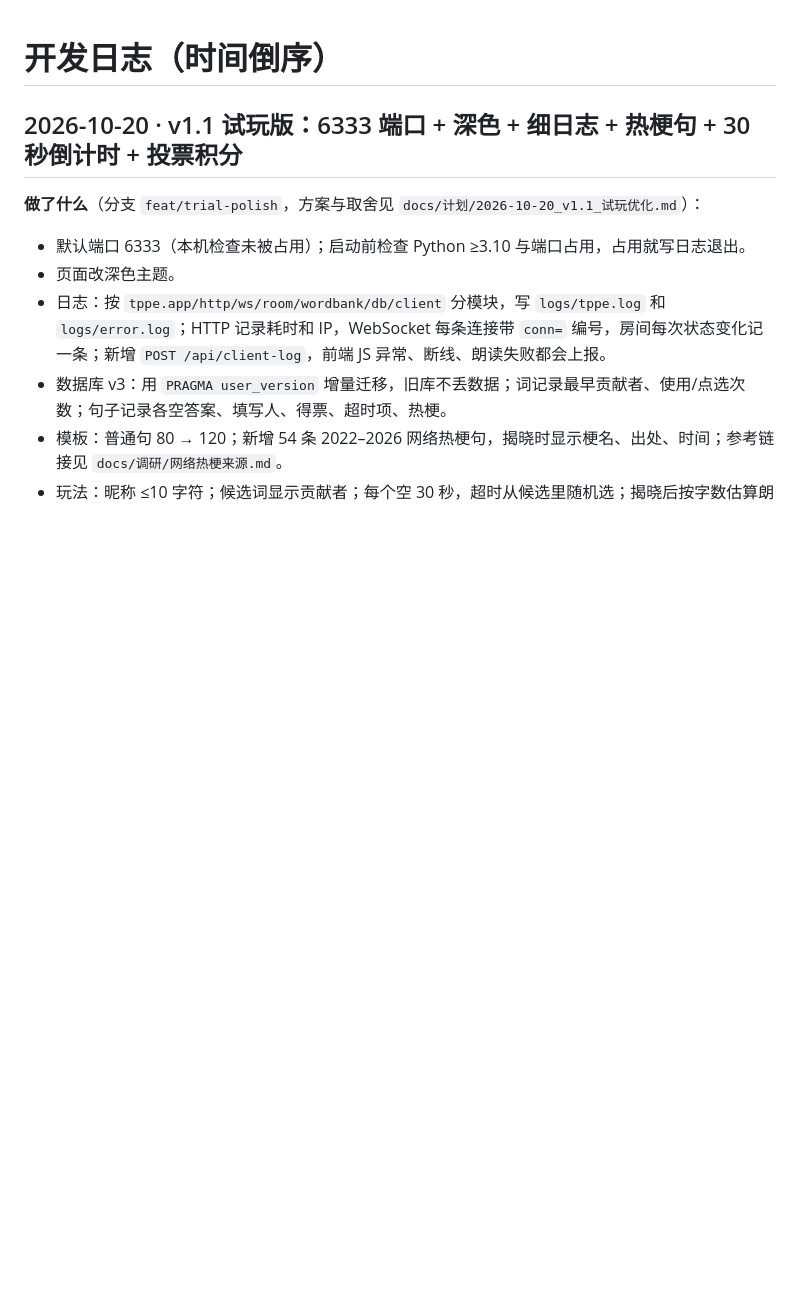
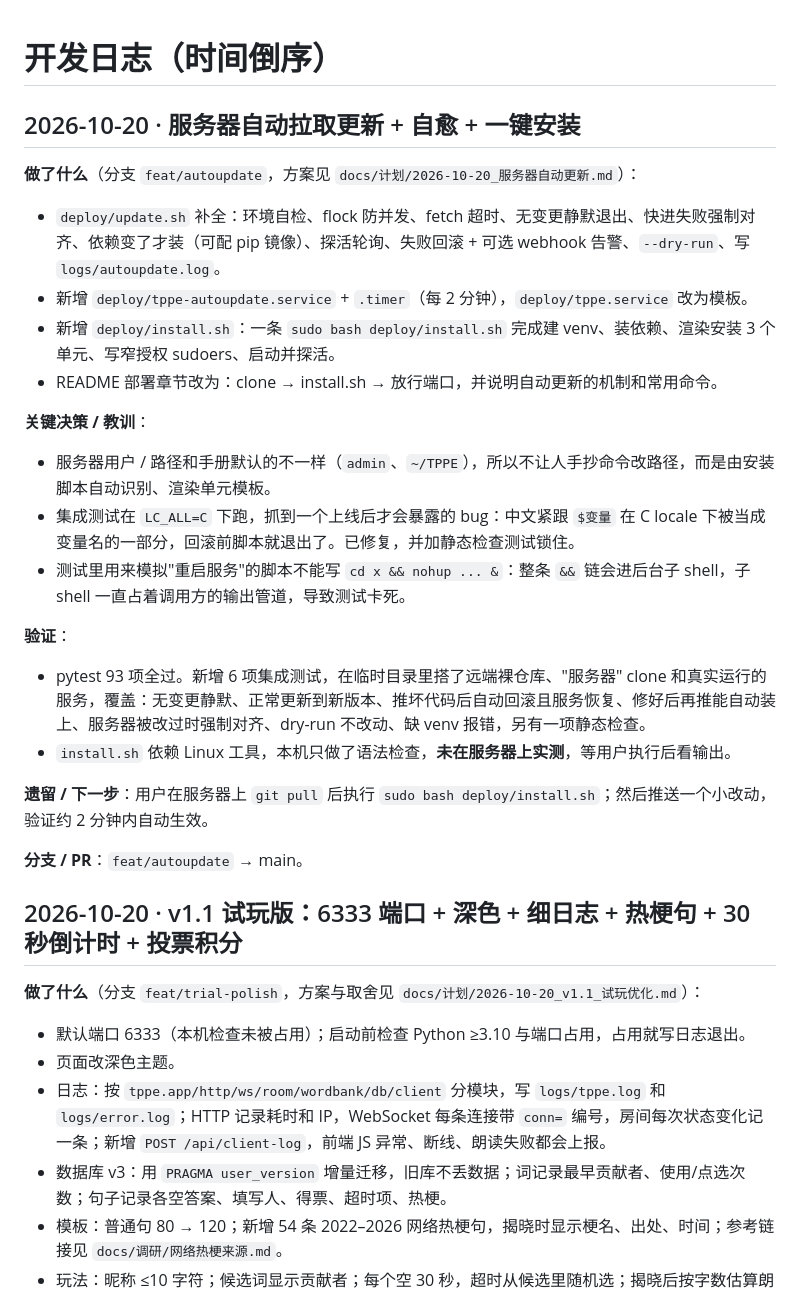
Before and after one commit to LiYounian/TPPE, a Markdown page: docs/日志/开发日志.md, the part around the change. Drawn GitHub-style; blank space fills up the shorter version.

```diff
--- a/docs/日志/开发日志.md
+++ b/docs/日志/开发日志.md
@@ -1,4 +1,25 @@
 # 开发日志（时间倒序）
+
+## 2026-10-20 · 服务器自动拉取更新 + 自愈 + 一键安装
+
+**做了什么**（分支 `feat/autoupdate`，方案见 `docs/计划/2026-10-20_服务器自动更新.md`）：
+- `deploy/update.sh` 补全：环境自检、flock 防并发、fetch 超时、无变更静默退出、快进失败强制对齐、依赖变了才装（可配 pip 镜像）、探活轮询、失败回滚 + 可选 webhook 告警、`--dry-run`、写 `logs/autoupdate.log`。
+- 新增 `deploy/tppe-autoupdate.service` + `.timer`（每 2 分钟），`deploy/tppe.service` 改为模板。
+- 新增 `deploy/install.sh`：一条 `sudo bash deploy/install.sh` 完成建 venv、装依赖、渲染安装 3 个单元、写窄授权 sudoers、启动并探活。
+- README 部署章节改为：clone → install.sh → 放行端口，并说明自动更新的机制和常用命令。
+
+**关键决策 / 教训**：
+- 服务器用户 / 路径和手册默认的不一样（`admin`、`~/TPPE`），所以不让人手抄命令改路径，而是由安装脚本自动识别、渲染单元模板。
+- 集成测试在 `LC_ALL=C` 下跑，抓到一个上线后才会暴露的 bug：中文紧跟 `$变量` 在 C locale 下被当成变量名的一部分，回滚前脚本就退出了。已修复，并加静态检查测试锁住。
+- 测试里用来模拟"重启服务"的脚本不能写 `cd x && nohup ... &`：整条 `&&` 链会进后台子 shell，子 shell 一直占着调用方的输出管道，导致测试卡死。
+
+**验证**：
+- pytest 93 项全过。新增 6 项集成测试，在临时目录里搭了远端裸仓库、"服务器" clone 和真实运行的服务，覆盖：无变更静默、正常更新到新版本、推坏代码后自动回滚且服务恢复、修好后再推能自动装上、服务器被改过时强制对齐、dry-run 不改动、缺 venv 报错，另有一项静态检查。
+- `install.sh` 依赖 Linux 工具，本机只做了语法检查，**未在服务器上实测**，等用户执行后看输出。
+
+**遗留 / 下一步**：用户在服务器上 `git pull` 后执行 `sudo bash deploy/install.sh`；然后推送一个小改动，验证约 2 分钟内自动生效。
+
+**分支 / PR**：`feat/autoupdate` → main。
 
 ## 2026-10-20 · v1.1 试玩版：6333 端口 + 深色 + 细日志 + 热梗句 + 30 秒倒计时 + 投票积分
 
```
Also changed, not shown: README.md (+43 -36 lines), docs/计划/2026-10-20_服务器自动更新.md (added, +30 -0 lines).
